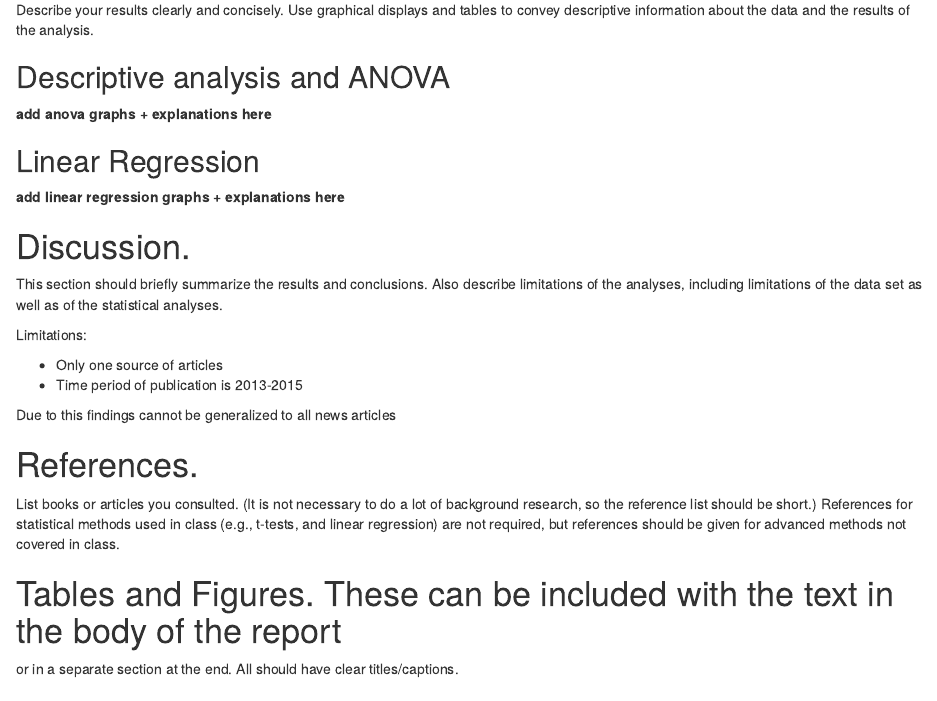
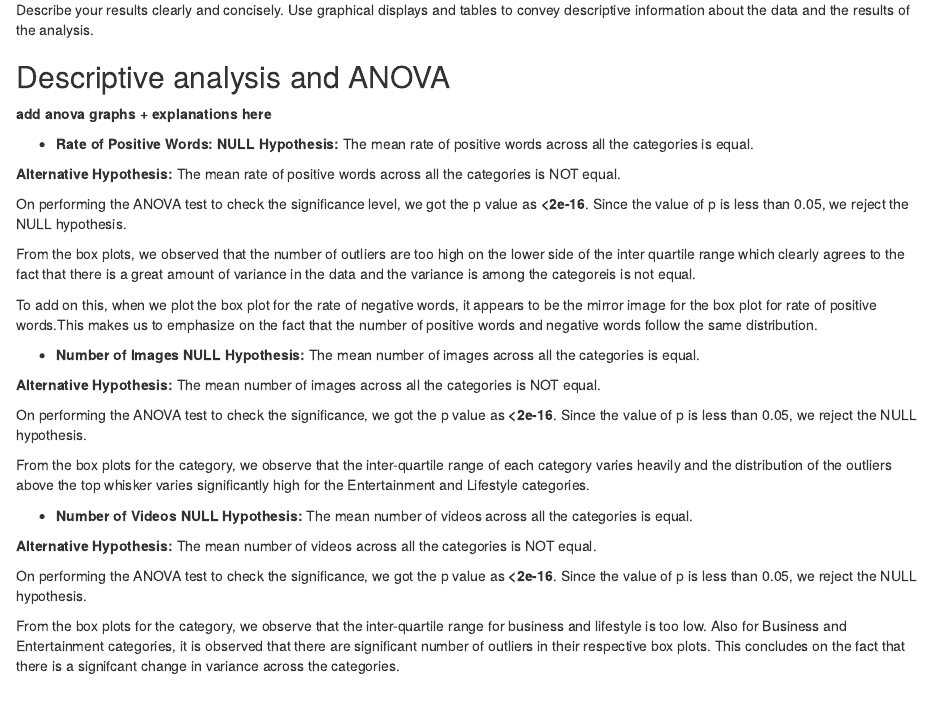
Before and after one commit to kafreeman22/news-popularity-project, an R Markdown document (Project_Report.Rmd): the page in a window 1100 px wide, from 3100 px down. The pictures show the output file Project_Report.nb.html that the author committed with the source, opened offline.

Commit message:
Added the anova part to project_report.rmd

```diff
--- a/Project_Report.Rmd
+++ b/Project_Report.Rmd
@@ -144,6 +144,44 @@ analysis.
 ## Descriptive analysis and ANOVA
 **add anova graphs + explanations here**
 
+- **Rate of Positive Words:**
+**NULL Hypothesis:**
+The mean rate of positive words across all the categories is equal.
+
+**Alternative Hypothesis:**
+The mean rate of positive words across all the categories is NOT equal.
+
+On performing the ANOVA test to check the significance level, we got the p value as **<2e-16**. Since the value of p is less than 0.05, we reject the NULL hypothesis.
+
+From the box plots, we observed that the number of outliers are too high on the lower side of the inter quartile range which clearly agrees to the fact that there is a great amount of variance in the data and the variance is among the categoreis is not equal.
+
+To add on this, when we plot the box plot for the rate of negative words, it appears to be the mirror image for the box plot for rate of positive words.This makes us to emphasize on the fact that the number of positive words and negative words follow the same distribution.
+
+
+- **Number of Images**
+**NULL Hypothesis:**
+The mean number of images across all the categories is equal.
+
+**Alternative Hypothesis:**
+The mean number of images across all the categories is NOT equal.
+
+On performing the ANOVA test to check the significance, we got the p value as **<2e-16**. Since the value of p is less than 0.05, we reject the NULL hypothesis.
+
+From the box plots for the category, we observe that the inter-quartile range of each category varies heavily and the distribution of the outliers above the top whisker varies significantly high for the Entertainment and Lifestyle categories.
+
+- **Number of Videos**
+**NULL Hypothesis:**
+The mean number of videos across all the categories is equal.
+
+**Alternative Hypothesis:**
+The mean number of videos across all the categories is NOT equal.
+
+On performing the ANOVA test to check the significance, we got the p value as **<2e-16**. Since the value of p is less than 0.05, we reject the NULL hypothesis.
+
+From the box plots for the category, we observe that the inter-quartile range for business and lifestyle is too low. Also for Business and Entertainment categories, it is observed that there are significant number of outliers in their respective box plots. This concludes on the fact that there is a signifcant change in variance across the categories.
+
+
+
 
 ## Linear Regression
 **add linear regression graphs + explanations here**
```
Also changed, not shown: Project_Report.nb.html, 1 other file.
